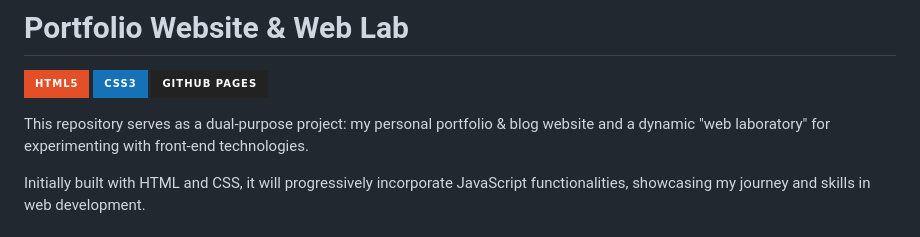
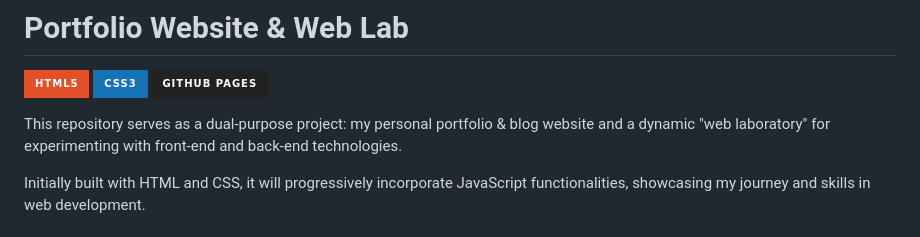
Before and after one commit to ZPAlexis/pzlabs-website, a Markdown page: README.md, the part around the change. Drawn GitHub-style; badges without logos.

```diff
--- a/README.md
+++ b/README.md
@@ -4,7 +4,7 @@
 [![CSS3](https://img.shields.io/badge/CSS3-1572B6?style=for-the-badge&logo=css3&logoColor=white)](https://developer.mozilla.org/en-US/docs/Web/CSS)
 [![GitHub Pages](https://img.shields.io/badge/GitHub%20Pages-222222?style=for-the-badge&logo=github&logoColor=white)](https://pages.github.com/)
 
-This repository serves as a dual-purpose project: my personal portfolio & blog website and a dynamic "web laboratory" for experimenting with front-end technologies.
+This repository serves as a dual-purpose project: my personal portfolio & blog website and a dynamic "web laboratory" for experimenting with front-end and back-end technologies.
 
 Initially built with HTML and CSS, it will progressively incorporate JavaScript functionalities, showcasing my journey and skills in web development.
 
```
